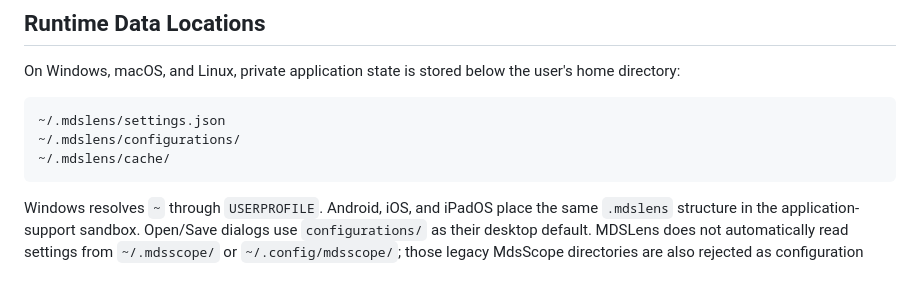
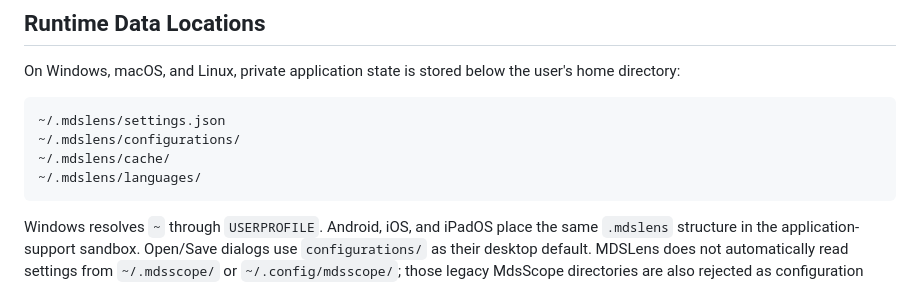
Before and after one commit to Wu-Kuan-Yee/MDSLens, a Markdown page: docs/BUILDING.md, the part around the change. Drawn GitHub-style.

````diff
--- a/docs/BUILDING.md
+++ b/docs/BUILDING.md
@@ -315,6 +315,7 @@ user's home directory:
 ~/.mdslens/settings.json
 ~/.mdslens/configurations/
 ~/.mdslens/cache/
+~/.mdslens/languages/
 ```
 
 Windows resolves `~` through `USERPROFILE`. Android, iOS, and iPadOS place the
````
Also changed, not shown: README.md (+6 -2 lines), docs/LOCALIZATION.md (added, +73 -0 lines).
